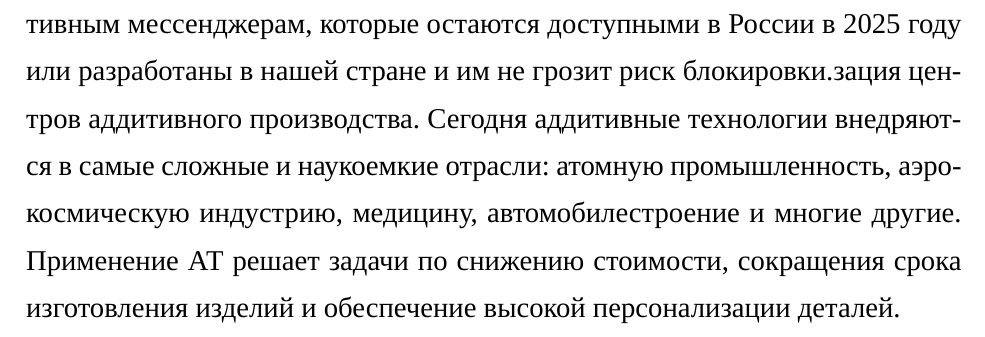
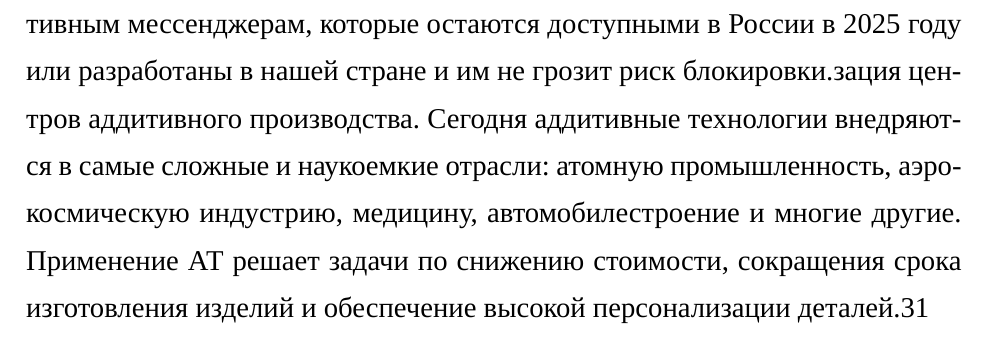
Before and after one commit to cubema1evich/messen7er, a LaTeX document (DOC/main.tex, which reads DOC/Анализ.tex): part of page 12 of 43, cut so that both start at the same text. Compiled offline with XeLaTeX; a missing font is replaced by an installed copy or a similar font.

Commit message:
Проверка

```diff
--- a/DOC/Анализ.tex
+++ b/DOC/Анализ.tex
@@ -15,7 +15,7 @@ Slack и MS Teams ушли с российского рынка, а западн
 
 Следующим может оказаться и WhatsApp, который в декабре внесли в реестр организаторов распространения информации. В Государственной Думе РФ уже заявили, что сервис могут заблокировать, но пока точного подтверждения этому нет.
 
-Несмотря на то, что WhatsApp пользуются многие люди, в том числе и в рабочих целях, есть смысл присмотреться к альтернативам — корпоративным мессенджерам, которые остаются доступными в России в 2025 году или разработаны в нашей стране и им не грозит риск блокировки.зация центров аддитивного производства. Сегодня аддитивные технологии внедряются в самые сложные и наукоемкие отрасли: атомную промышленность, аэрокосмическую индустрию, медицину, автомобилестроение и многие другие. Применение АТ решает задачи по снижению стоимости, сокращения срока изготовления изделий и обеспечение высокой персонализации деталей.
+Несмотря на то, что WhatsApp пользуются многие люди, в том числе и в рабочих целях, есть смысл присмотреться к альтернативам — корпоративным мессенджерам, которые остаются доступными в России в 2025 году или разработаны в нашей стране и им не грозит риск блокировки.зация центров аддитивного производства. Сегодня аддитивные технологии внедряются в самые сложные и наукоемкие отрасли: атомную промышленность, аэрокосмическую индустрию, медицину, автомобилестроение и многие другие. Применение АТ решает задачи по снижению стоимости, сокращения срока изготовления изделий и обеспечение высокой персонализации деталей.31
 \section{Анализ предметной области}
 \subsection{Современные требования к корпоративным мессенджерам}
 
```
